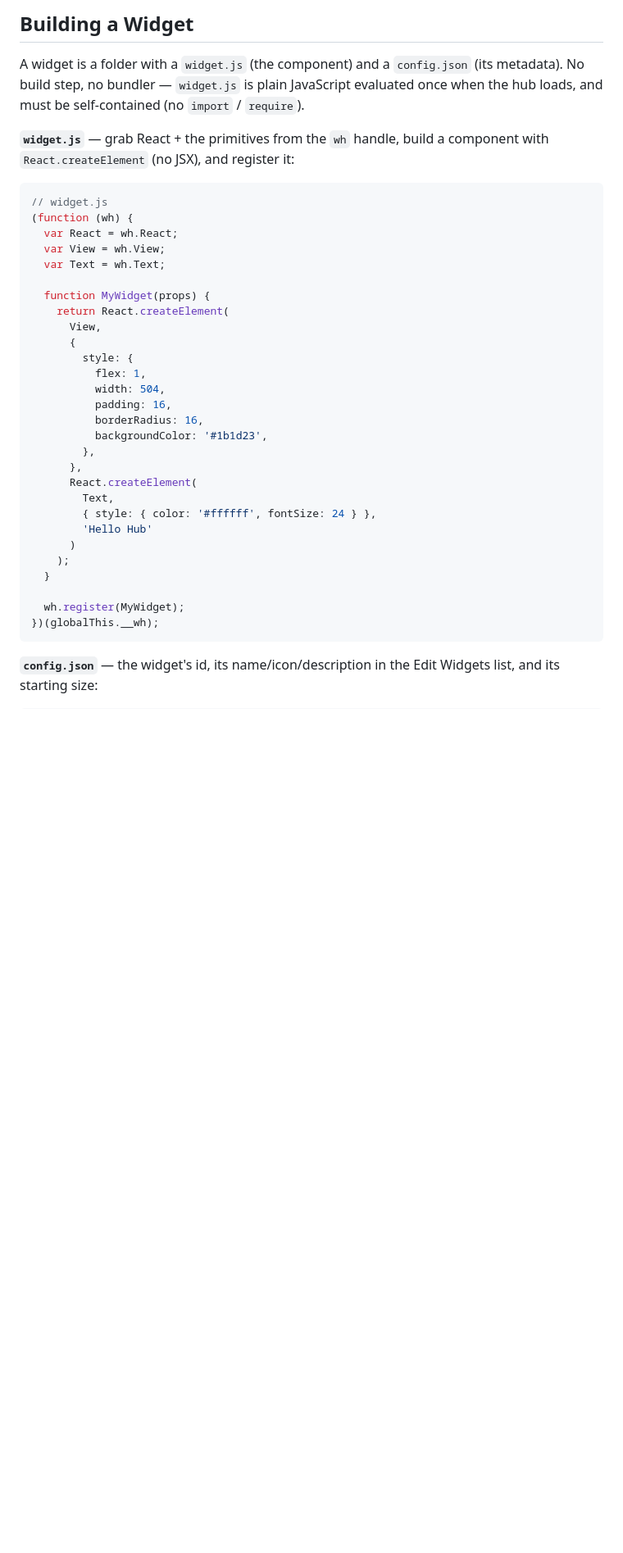
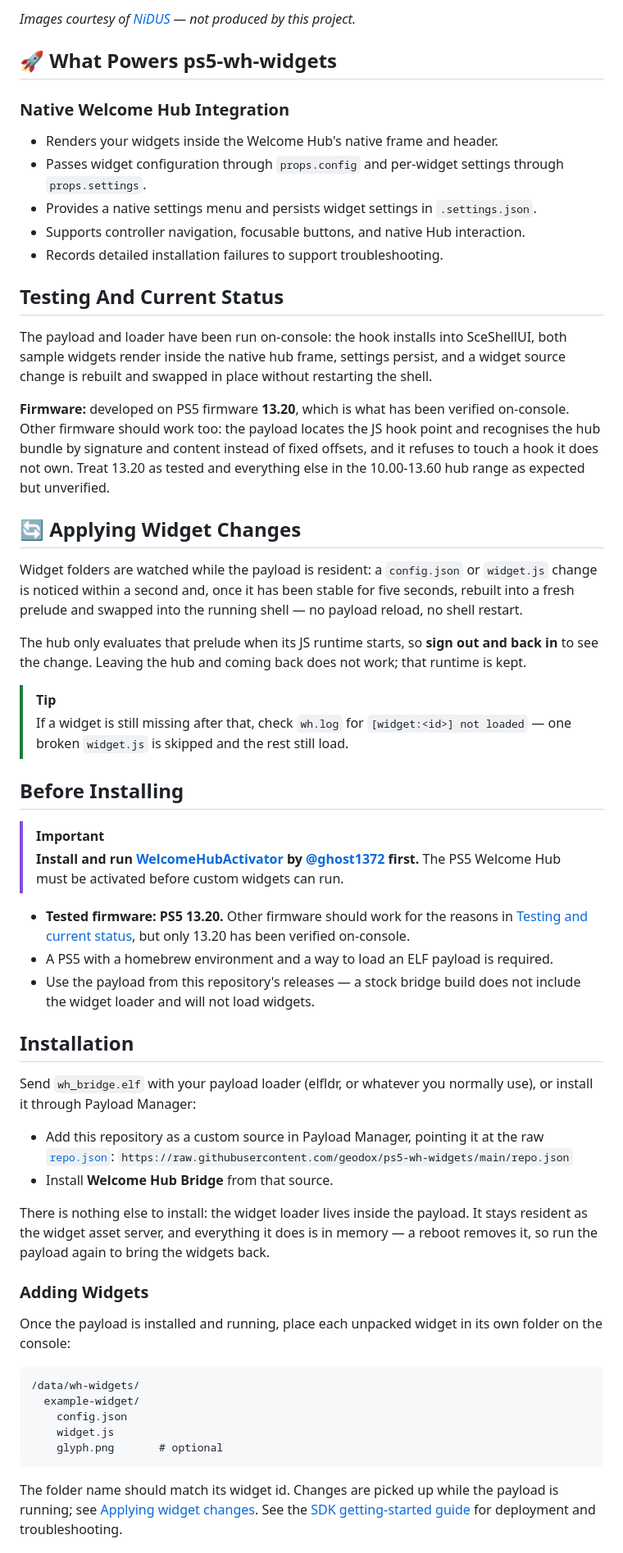
Before and after one commit to geodox/ps5-wh-widgets, a Markdown page: README.md, the part around one of its changes. Shown at 82% size. Rendered like a GitHub page; blank space fills up the shorter version.

````diff
--- a/README.md
+++ b/README.md
@@ -43,40 +47,60 @@ Shows the homebrew payloads currently running on the console, each with its PID
 
-## Building a Widget
+*Images courtesy of [NiDUS](https://github.com/manchildtechnologies-ui/NiDUS) — not produced by this project.*
 
-A widget is a folder with a `widget.js` (the component) and a `config.json` (its metadata). No build step, no bundler — `widget.js` is plain JavaScript evaluated once when the hub loads, and must be self-contained (no `import` / `require`).
+## 🚀 What Powers ps5-wh-widgets
 
-**`widget.js`** — grab React + the primitives from the `wh` handle, build a component with `React.createElement` (no JSX), and register it:
+### Native Welcome Hub Integration
 
-```js
-// widget.js
-(function (wh) {
-  var React = wh.React;
-  var View = wh.View;
-  var Text = wh.Text;
+- Renders your widgets inside the Welcome Hub's native frame and header.
+- Passes widget configuration through `props.config` and per-widget settings through `props.settings`.
+- Provides a native settings menu and persists widget settings in `.settings.json`.
+- Supports controller navigation, focusable buttons, and native Hub interaction.
+- Records detailed installation failures to support troubleshooting.
 
-  function MyWidget(props) {
-    return React.createElement(
-      View,
-      {
-        style: {
-          flex: 1,
-          width: 504,
-          padding: 16,
-          borderRadius: 16,
-          backgroundColor: '#1b1d23',
-        },
-      },
-      React.createElement(
-        Text,
-        { style: { color: '#ffffff', fontSize: 24 } },
-        'Hello Hub'
-      )
-    );
-  }
+## Testing And Current Status
 
-  wh.register(MyWidget);
-})(globalThis.__wh);
+The payload and loader have been run on-console: the hook installs into SceShellUI, both sample widgets render inside the native hub frame, settings persist, and a widget source change is rebuilt and swapped in place without restarting the shell.
+
+**Firmware:** developed on PS5 firmware **13.20**, which is what has been verified on-console. Other firmware should work too: the payload locates the JS hook point and recognises the hub bundle by signature and content instead of fixed offsets, and it refuses to touch a hook it does not own. Treat 13.20 as tested and everything else in the 10.00-13.60 hub range as expected but unverified.
+
+## 🔄 Applying Widget Changes
+
+Widget folders are watched while the payload is resident: a `config.json` or `widget.js` change is noticed within a second and, once it has been stable for five seconds, rebuilt into a fresh prelude and swapped into the running shell — no payload reload, no shell restart.
+
+The hub only evaluates that prelude when its JS runtime starts, so **sign out and back in** to see the change. Leaving the hub and coming back does not work; that runtime is kept.
+
+> [!TIP]
+> If a widget is still missing after that, check `wh.log` for `[widget:<id>] not loaded` — one broken `widget.js` is skipped and the rest still load.
+
+## Before Installing
+
+> [!IMPORTANT]
+> **Install and run [WelcomeHubActivator](https://github.com/ghost1372/WelcomeHubActivator) by [@ghost1372](https://github.com/ghost1372) first.** The PS5 Welcome Hub must be activated before custom widgets can run.
+
+- **Tested firmware: PS5 13.20.** Other firmware should work for the reasons in [Testing and current status](#testing-and-current-status), but only 13.20 has been verified on-console.
+- A PS5 with a homebrew environment and a way to load an ELF payload is required.
+- Use the payload from this repository's releases — a stock bridge build does not include the widget loader and will not load widgets.
+
+## Installation
+
+Send `wh_bridge.elf` with your payload loader (elfldr, or whatever you normally use), or install it through Payload Manager:
+
+- Add this repository as a custom source in Payload Manager, pointing it at the raw [`repo.json`](repo.json): `https://raw.githubusercontent.com/geodox/ps5-wh-widgets/main/repo.json`
+- Install **Welcome Hub Bridge** from that source.
+
+There is nothing else to install: the widget loader lives inside the payload. It stays resident as the widget asset server, and everything it does is in memory — a reboot removes it, so run the payload again to bring the widgets back.
+
+### Adding Widgets
+
+Once the payload is installed and running, place each unpacked widget in its own folder on the console:
+
+```text
+/data/wh-widgets/
+  example-widget/
+    config.json
+    widget.js
+    glyph.png       # optional
 ```
 
-**`config.json`** — the widget's id, its name/icon/description in the Edit Widgets list, and its starting size:
+The folder name should match its widget id. Changes are picked up while the payload is running; see [Applying widget changes](#applying-widget-changes). See the [SDK getting-started guide](docs/sdk/getting-started.md) for deployment and troubleshooting.
 
````
Also changed, not shown: other parts of README.md (+60 -72 lines), img/hellohub.jpg (deleted), img/payloadmonitor.jpg (deleted), img/welcome-hub-widgets.jpg (added), img/welcomehubwidgets.jpg (deleted), 1 other file.
